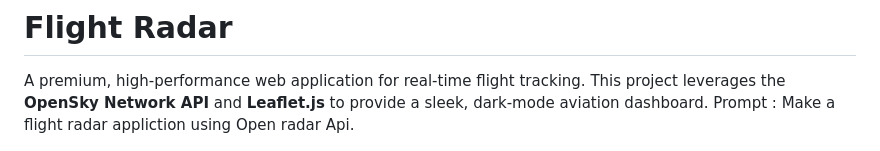
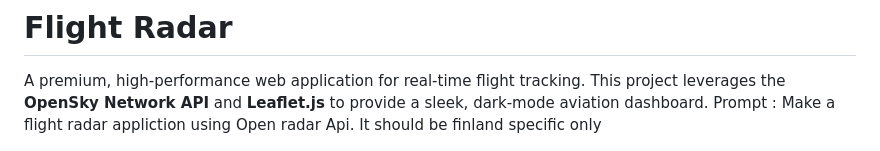
Before and after one commit to usamanisarkhan/XAMK-RADAR, a Markdown page: README.md, the part around the change. Rendered like a GitHub page.

Commit message:
Clarify project prompt for Finland-specific application
Updated project prompt to specify Finland as the focus.

```diff
--- a/README.md
+++ b/README.md
@@ -1,7 +1,7 @@
 #  Flight Radar
 
 A premium, high-performance web application for real-time flight tracking. This project leverages the **OpenSky Network API** and **Leaflet.js** to provide a sleek, dark-mode aviation dashboard.
-Prompt : Make a flight radar appliction using Open radar Api.
+Prompt : Make a flight radar appliction using Open radar Api. It should be finland specific only
 
 ![Application Mockup](screenshot.png)
 
```
